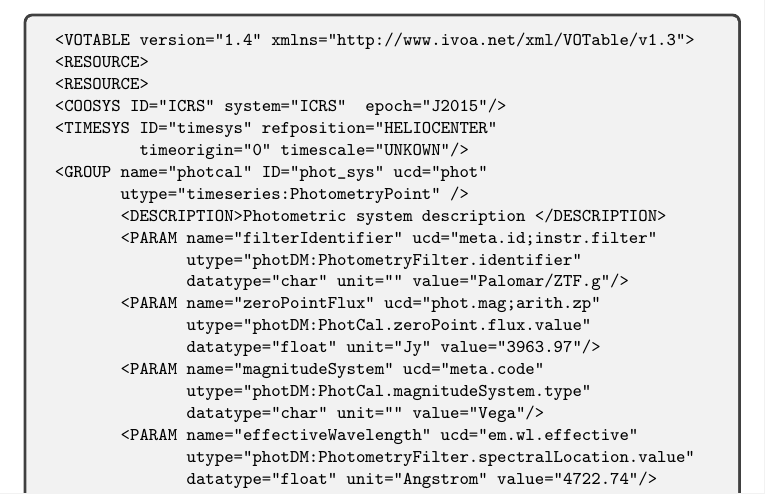
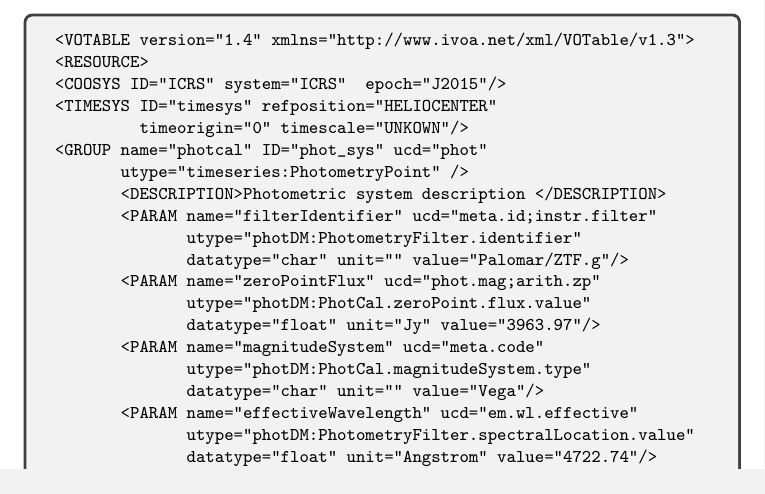
Before and after one commit to AdaNebot/TimeSeries, a LaTeX document (TimeSeries.tex, which reads vot-ex1-GROUP.tex): part of page 9 of 13, cut so that both start at the same text. Compiled offline with pdfLaTeX; a LaTeX package or settings file that is missing is left out.

Commit message:
Update vot-ex1-GROUP.tex
removed the extra <RESOURCE> at beginning of the votable

```diff
--- a/vot-ex1-GROUP.tex
+++ b/vot-ex1-GROUP.tex
@@ -3,7 +3,6 @@
 \begin{tcolorbox}
 \begin{verbatim}
 <VOTABLE version="1.4" xmlns="http://www.ivoa.net/xml/VOTable/v1.3">
-<RESOURCE>
 <RESOURCE>
 <COOSYS ID="ICRS" system="ICRS"  epoch="J2015"/>
 <TIMESYS ID="timesys" refposition="HELIOCENTER"
```
Also changed, not shown: vot-ex1-GROUP.tex (1 more changed lines).
